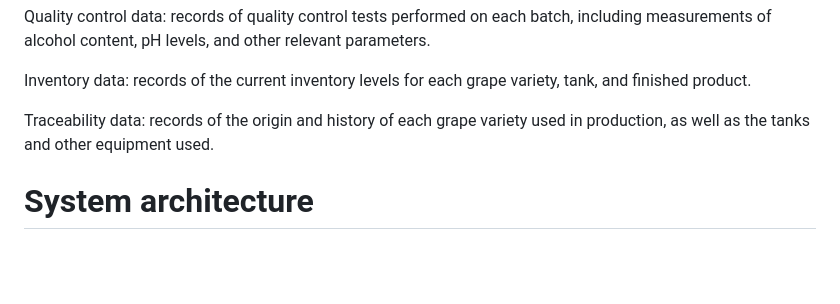
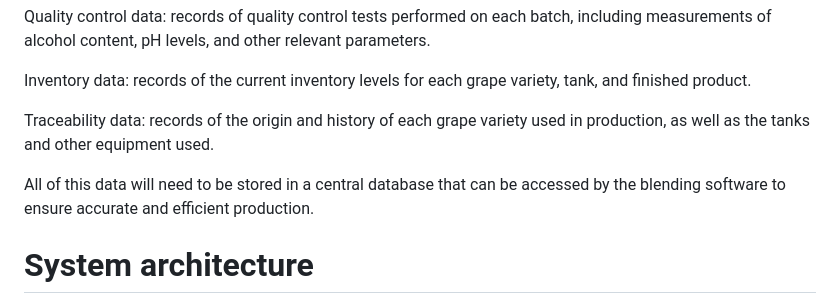
Before and after one commit to algosup/2022-2023-project-5-algorithmics-Team-7, a Markdown page: Functional-Specifications.md, the part around the change. Drawn GitHub-style; blank space fills up the shorter version.

```diff
--- a/Functional-Specifications.md
+++ b/Functional-Specifications.md
@@ -116,6 +116,8 @@ Inventory data: records of the current inventory levels for each grape variety,
 
 Traceability data: records of the origin and history of each grape variety used in production, as well as the tanks and other equipment used.
 
+All of this data will need to be stored in a central database that can be accessed by the blending software to ensure accurate and efficient production.
+
 # System architecture
 
 User Interface: The user interface (UI) is responsible for allowing the user to input the desired formula for the blend, as well as displaying the output results. This could be a web-based application or a desktop application.
```
